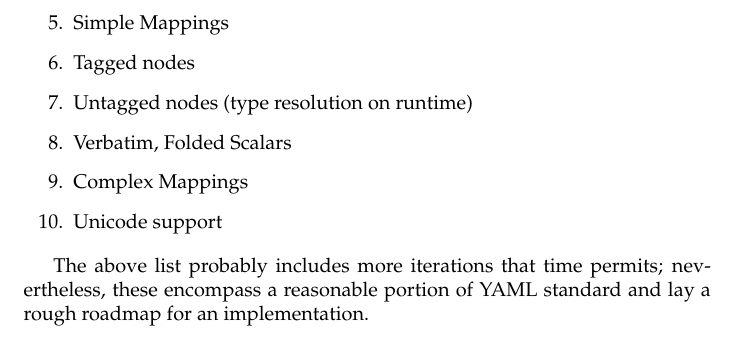
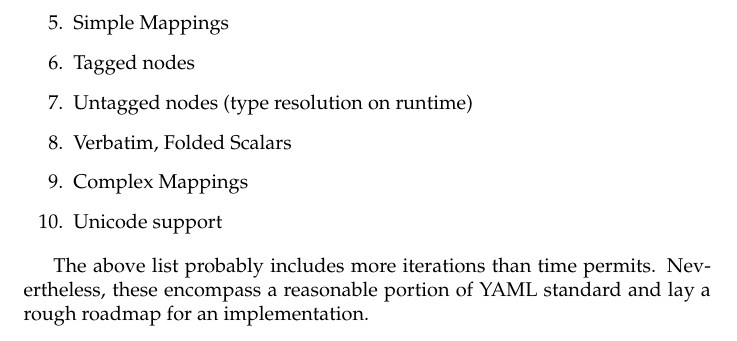
Before and after one commit to wilhelmtell/libyamlpp, a LaTeX document (doc/proposal.tex): part of page 3 of 3, cut so that both start at the same text. Compiled offline with pdfLaTeX.

Commit message:
Fixed typo in proposal.

```diff
--- a/doc/proposal.tex
+++ b/doc/proposal.tex
@@ -79,5 +79,5 @@ The following is a rough outline of our planned iterations:
   \item Unicode support
 \end{enumerate}
 
-The above list probably includes more iterations that time permits;  nevertheless, these encompass a reasonable portion of YAML standard and lay a rough roadmap for an implementation.
+The above list probably includes more iterations than time permits.  Nevertheless, these encompass a reasonable portion of YAML standard and lay a rough roadmap for an implementation.
 \end{document}
```
